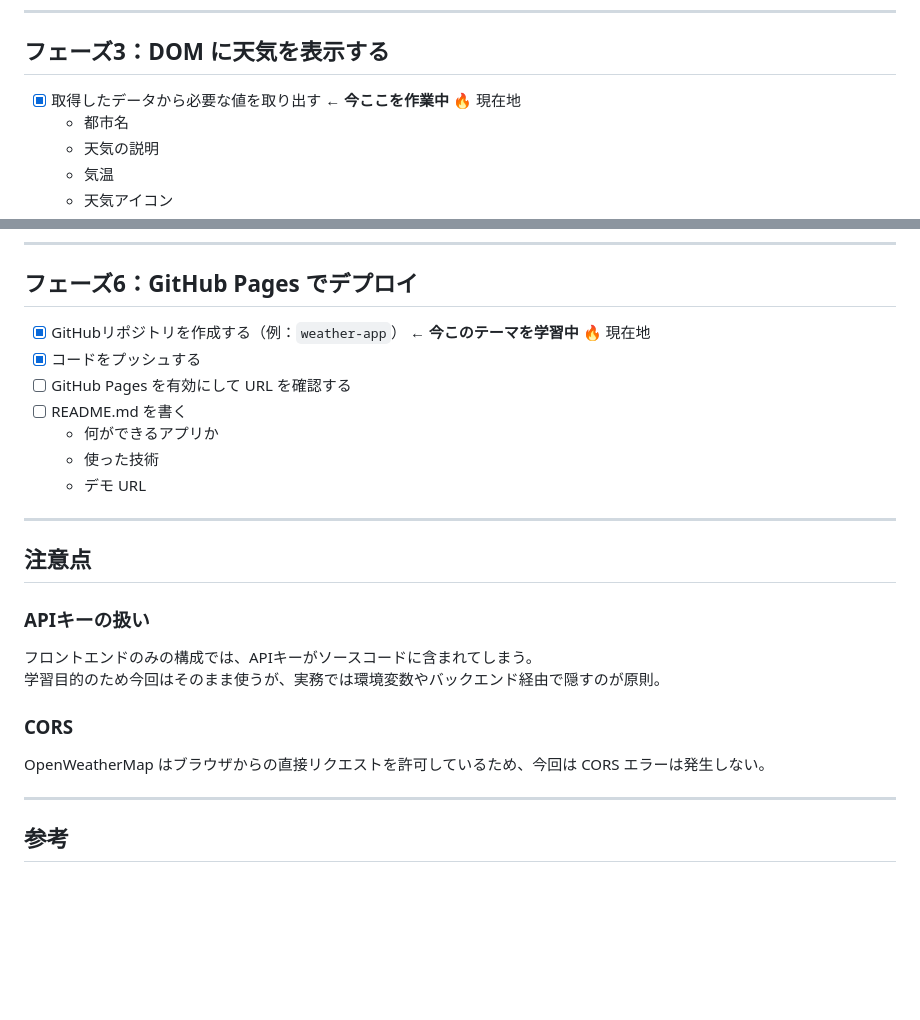
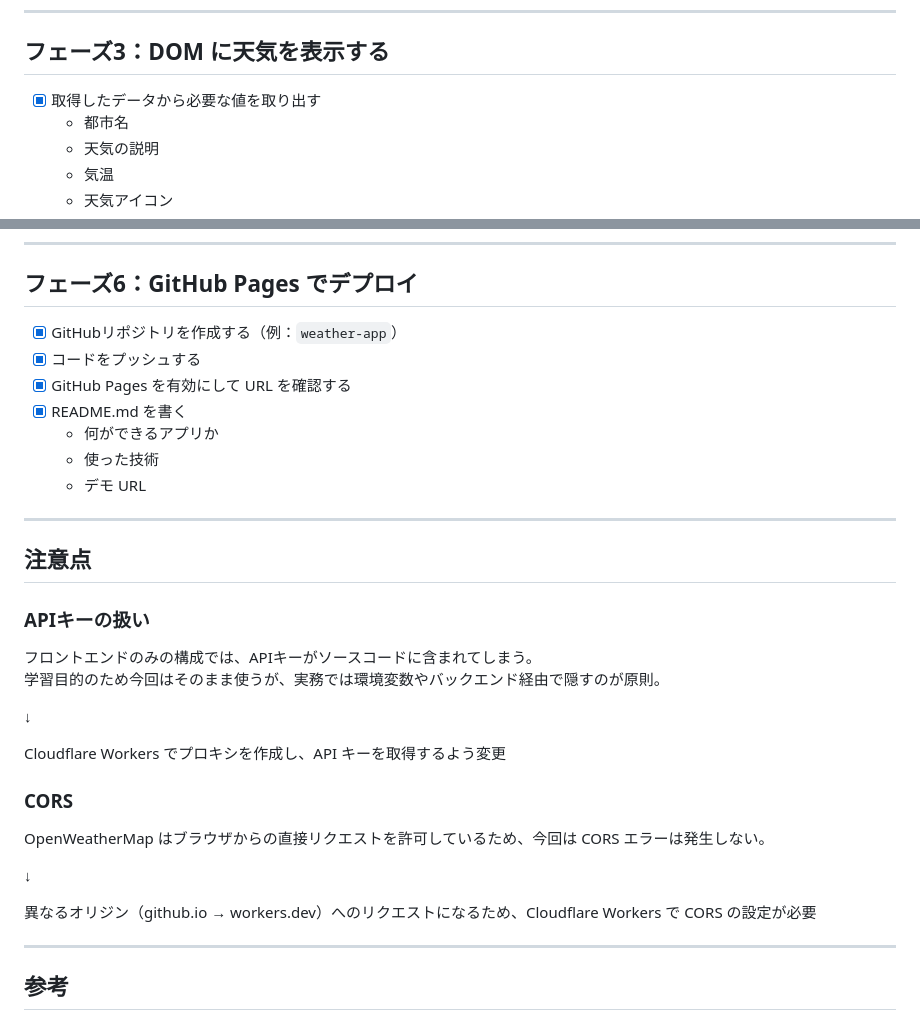
Before and after one commit to graphicocolo/weather-simple, a Markdown page: loadmap.md, 2 parts joined by grey strips. Rendered like a GitHub page; blank space fills up the shorter version.

Commit message:
loadmap.md 修正

```diff
--- a/loadmap.md
+++ b/loadmap.md
@@ -155,7 +155,7 @@ npx serve .
 
 ## フェーズ3：DOM に天気を表示する
 
-- [x] 取得したデータから必要な値を取り出す ← **今ここを作業中**  🔥 現在地
+- [x] 取得したデータから必要な値を取り出す
   - 都市名
   - 天気の説明
   - 気温
@@ -234,10 +234,10 @@ fetch（通信）
 
 ## フェーズ6：GitHub Pages でデプロイ
 
-- [x] GitHubリポジトリを作成する（例：`weather-app`） ← **今このテーマを学習中**  🔥 現在地
+- [x] GitHubリポジトリを作成する（例：`weather-app`）
 - [x] コードをプッシュする
-- [ ] GitHub Pages を有効にして URL を確認する
-- [ ] README.md を書く
+- [x] GitHub Pages を有効にして URL を確認する
+- [x] README.md を書く
   - 何ができるアプリか
   - 使った技術
   - デモ URL
@@ -250,8 +250,16 @@ fetch（通信）
 フロントエンドのみの構成では、APIキーがソースコードに含まれてしまう。
 学習目的のため今回はそのまま使うが、実務では環境変数やバックエンド経由で隠すのが原則。
 
+↓
+
+Cloudflare Workers でプロキシを作成し、API キーを取得するよう変更
+
 ### CORS
 OpenWeatherMap はブラウザからの直接リクエストを許可しているため、今回は CORS エラーは発生しない。
+
+↓
+
+異なるオリジン（github.io → workers.dev）へのリクエストになるため、Cloudflare Workers で CORS の設定が必要
 
 ---
 
```
